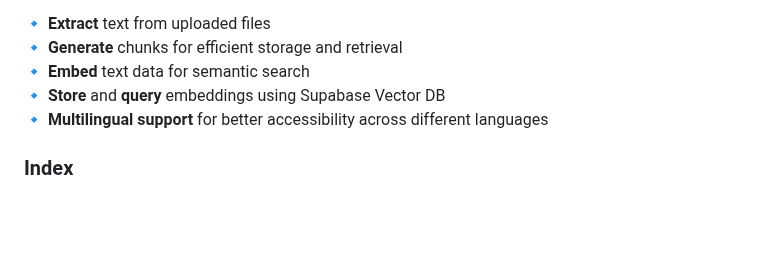
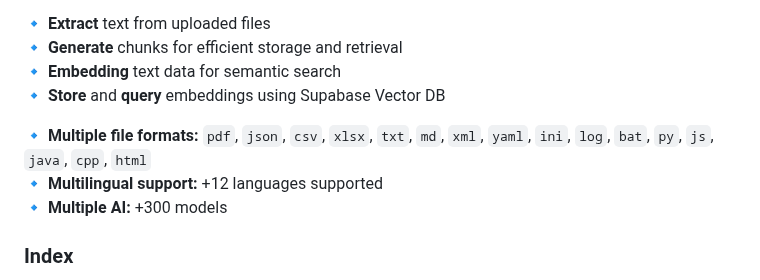
Before and after one commit to christivn/mebase, a Markdown page: README.md, the part around the change. Drawn GitHub-style; blank space fills up the shorter version.

```diff
--- a/README.md
+++ b/README.md
@@ -16,9 +16,12 @@ Mebox is an open-source alternative to OpenAI's `file_search` tool, designed to
 
 🔹 **Extract** text from uploaded files
 🔹 **Generate** chunks for efficient storage and retrieval
-🔹 **Embed** text data for semantic search
+🔹 **Embedding** text data for semantic search
 🔹 **Store** and **query** embeddings using Supabase Vector DB
-🔹 **Multilingual support** for better accessibility across different languages
+
+🔹 **Multiple file formats:** `pdf`, `json`, `csv`, `xlsx`, `txt`, `md`, `xml`, `yaml`, `ini`, `log`, `bat`, `py`, `js`, `java`, `cpp`, `html`
+🔹 **Multilingual support:** +12 languages supported
+🔹 **Multiple AI:** +300 models
 
 ### Index
 
```
